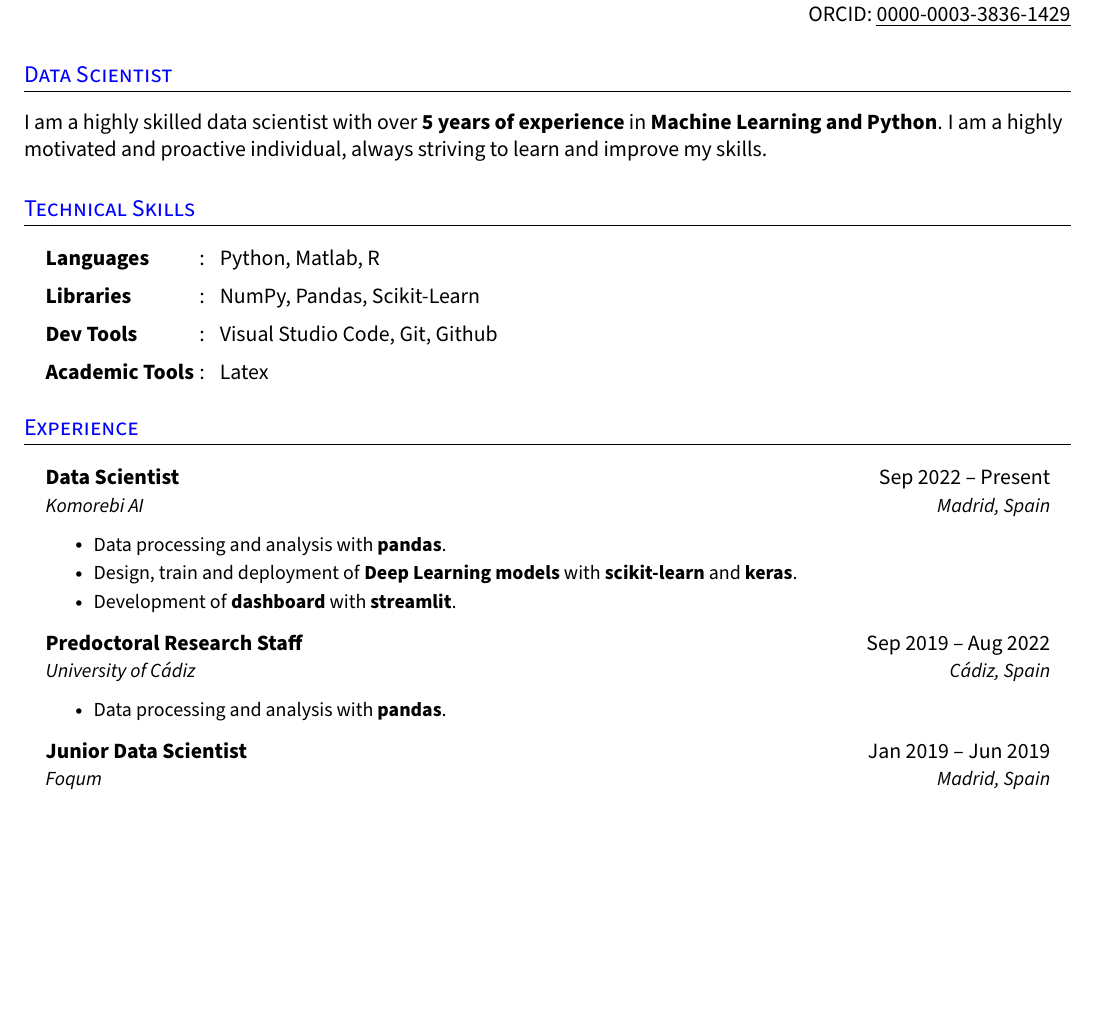
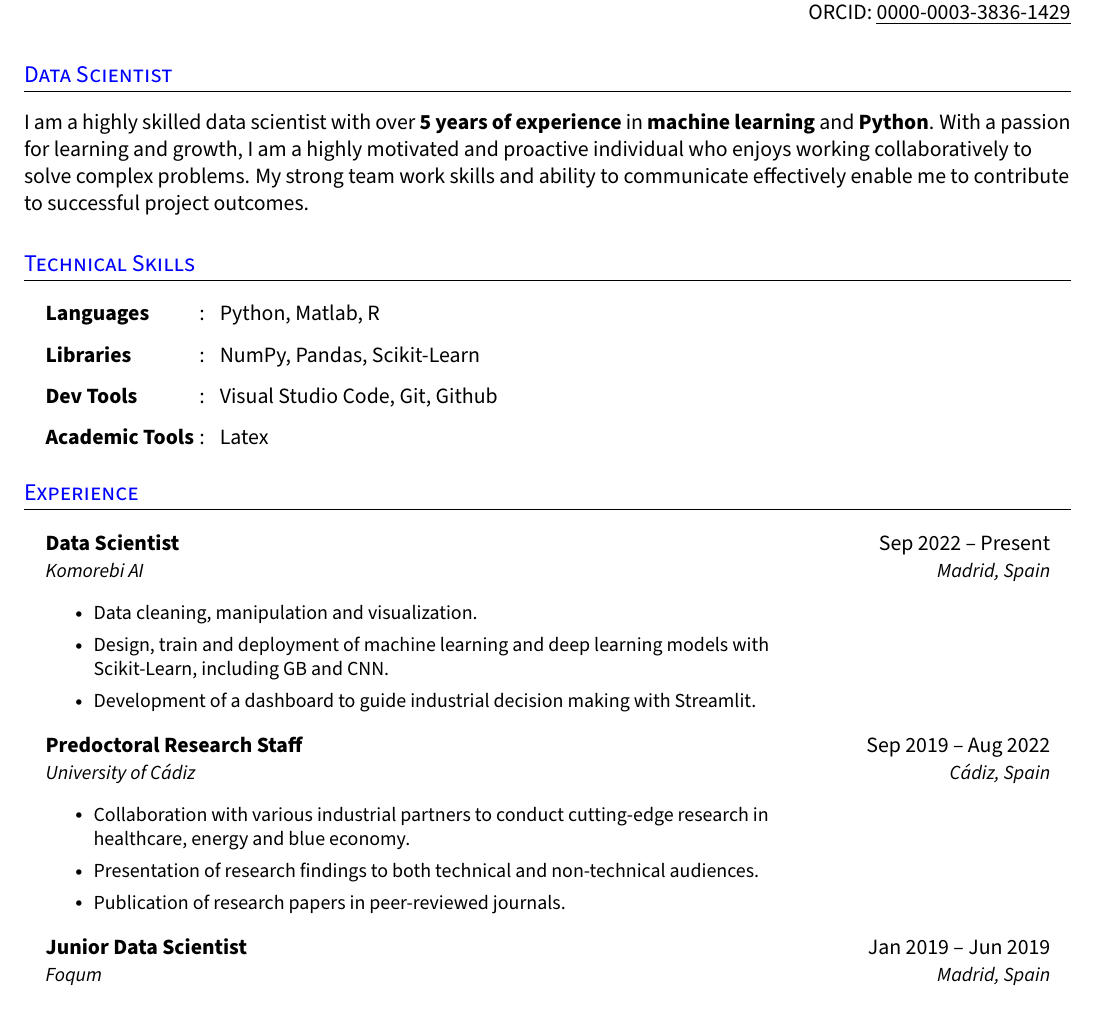
Before and after one commit to daniprec/curriculum_vitae, a LaTeX document (formal.tex): part of the page before the commit and part of page 1 of 2 after it, cut so that both start at the same text, the shorter picture padded with empty space. Compiled offline with pdfLaTeX.

Commit message:
Finish experience

```diff
--- a/formal.tex
+++ b/formal.tex
@@ -181,7 +181,7 @@
 
 	\section{Data Scientist}
 	% \small{
-		 I am a highly skilled data scientist with over \textbf{5 years of experience} in \textbf{Machine Learning and Python}. I am a highly motivated and proactive individual, always striving to learn and improve my skills. % Team work
+		 I am a highly skilled data scientist with over \textbf{5 years of experience} in \textbf{machine learning} and \textbf{Python}. With a passion for learning and growth, I am a highly motivated and proactive individual who enjoys working collaboratively to solve complex problems. My strong team work skills and ability to communicate effectively enable me to contribute to successful project outcomes.
 		% }
 	%--------------------------------------------
 
@@ -208,21 +208,20 @@
 	\resumeQuadHeading{Data Scientist}{Sep 2022 -- Present}
 	{Komorebi AI}{Madrid, Spain}
 	\resumeItemListStart{}
-	\resumeItem{Data processing and analysis with \textbf{pandas}.}
-	\resumeItem{Design, train and deployment of \textbf{Deep Learning models} with \textbf{scikit-learn} and \textbf{keras}.}
-	\resumeItem{Development of \textbf{dashboard} with \textbf{streamlit}.}
+	\resumeItem{Data cleaning, manipulation and visualization.}
+	\resumeItem{Design, train and deployment of machine learning and deep learning models with\\Scikit-Learn, including GB and CNN.}
+	\resumeItem{Development of a dashboard to guide industrial decision making with Streamlit.}
 	\resumeItemListEnd{}
 
 	\resumeQuadHeading{Predoctoral Research Staff}{Sep 2019 -- Aug 2022}
 	{University of C\'adiz}{C\'adiz, Spain}
 	\resumeItemListStart{}
-	\resumeItem{Data processing and analysis with \textbf{pandas}.}
+	\resumeItem{Collaboration with various industrial partners to conduct cutting-edge research in\\healthcare, energy and blue economy.}
+	\resumeItem{Presentation of research findings to both technical and non-technical audiences.}
+	\resumeItem{Publication of research papers in peer-reviewed journals.}
 	\resumeItemListEnd{}
 
 	\resumeQuadHeading{Junior Data Scientist}{Jan 2019 -- Jun 2019}{Foqum}{Madrid, Spain}
-	\resumeItemListStart{}
-	\resumeItem{}
-	\resumeItemListEnd{}
 
 	\resumeHeadingListEnd{}
 	%---------------------------------------------
```
Also changed, not shown: formal.pdf.
